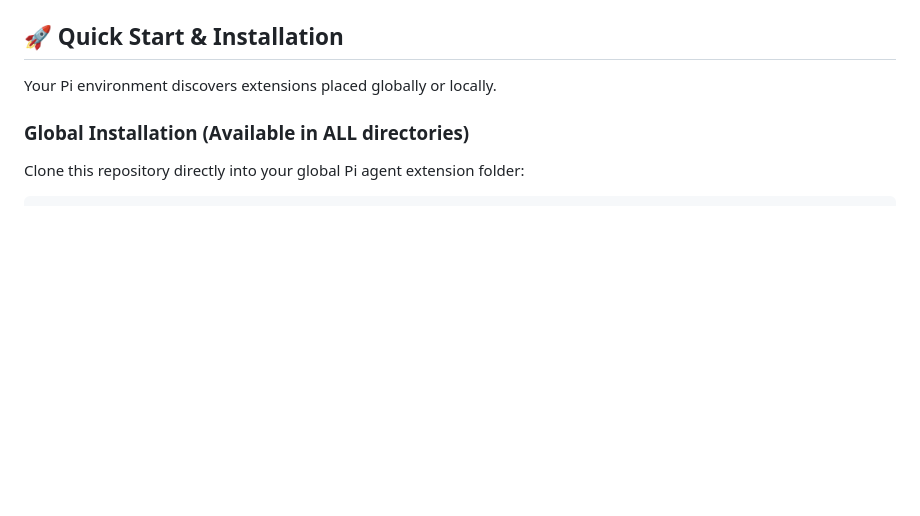
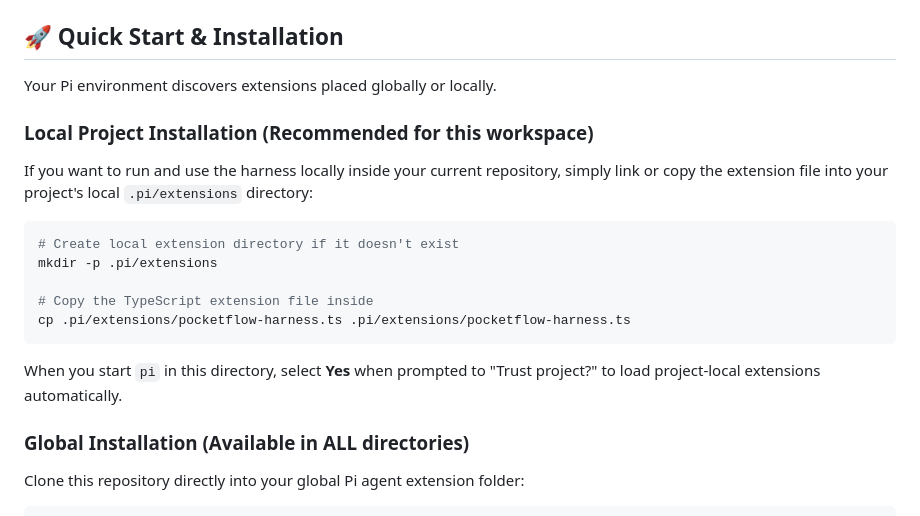
Before and after one commit to mbenetti/pi-dynamic-workflow, a Markdown page: README.md, the part around the change. GitHub-like rendering; blank space fills up the shorter version.

Commit message:
docs: add local project installation guide to README

````diff
--- a/README.md
+++ b/README.md
@@ -40,6 +40,17 @@ Unlike static scripts, this extension enables a purely agentic, reactive, and ob
 ## 🚀 Quick Start & Installation
 
 Your Pi environment discovers extensions placed globally or locally.
+
+### Local Project Installation (Recommended for this workspace)
+If you want to run and use the harness locally inside your current repository, simply link or copy the extension file into your project's local `.pi/extensions` directory:
+```bash
+# Create local extension directory if it doesn't exist
+mkdir -p .pi/extensions
+
+# Copy the TypeScript extension file inside
+cp .pi/extensions/pocketflow-harness.ts .pi/extensions/pocketflow-harness.ts
+```
+When you start `pi` in this directory, select **Yes** when prompted to "Trust project?" to load project-local extensions automatically.
 
 ### Global Installation (Available in ALL directories)
 Clone this repository directly into your global Pi agent extension folder:
````
